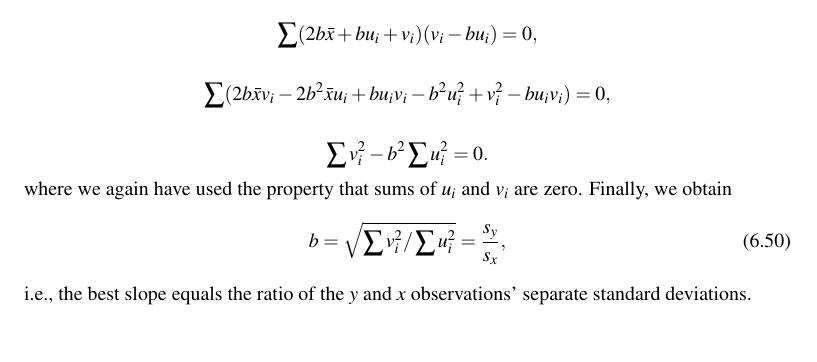
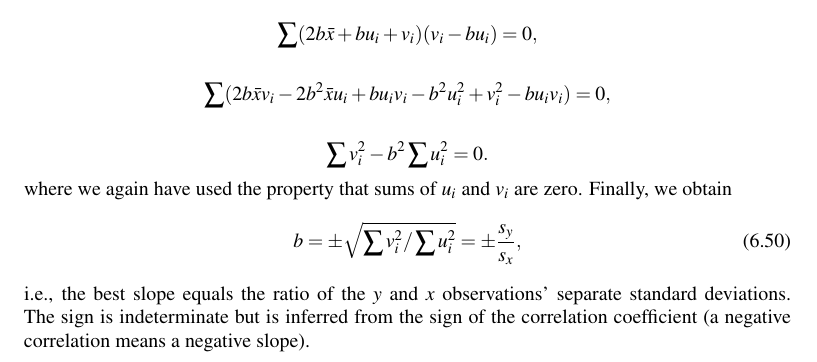
Before and after one commit to PaulWessel/DA1, a LaTeX thesis (DA1_book.tex, which reads DA1_Chap6.tex): part of page 123 of 236, cut so that both start at the same text, the shorter picture padded with empty space. Compiled offline with pdfLaTeX.

Commit message:
Update DA1_Chap6.tex

```diff
--- a/DA1_Chap6.tex
+++ b/DA1_Chap6.tex
@@ -349,9 +349,12 @@ $$
 $$
 where we again have used the property that sums of $u_i$ and $v_i$ are zero.  Finally, we obtain
 \begin{equation}
-b = \sqrt{ \sum v^2_i / \sum u^2_i} = \frac{s_y}{s_x},
+b = \pm \sqrt{ \sum v^2_i / \sum u^2_i} = \pm \frac{s_y}{s_x},
 \end{equation}
 i.e., the best slope equals the ratio of the $y$ and $x$ observations' separate standard deviations.
+The sign is indeterminate but is inferred from the sign of the correlation coefficient (a negative
+correlation means a negative slope).
+
 \index{Regression!orthogonal|)}
 
 \section{Robust Regression}
```
